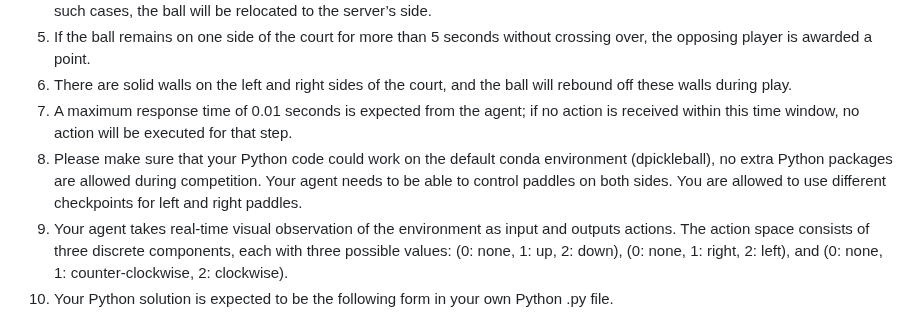
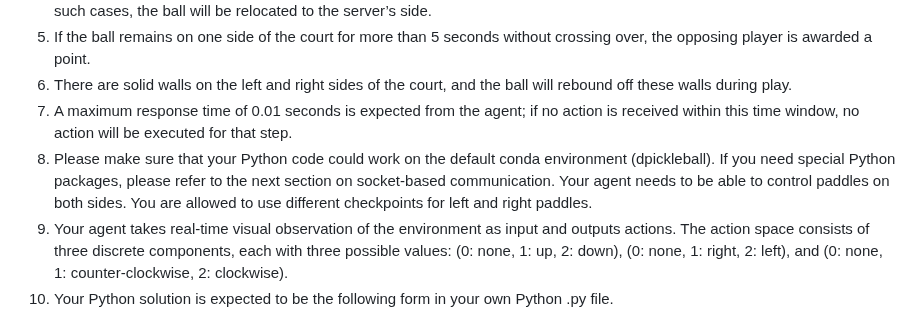
Before and after one commit to dPickleball/dPickleBallEnv, a Markdown page: README.md, the part around the change. Drawn GitHub-style.

````diff
--- a/README.md
+++ b/README.md
@@ -32,7 +32,7 @@ Build for Windows/MacOS/Linux [https://drive.google.com/drive/folders/1LiFp2MJdw
 5) If the ball remains on one side of the court for more than 5 seconds without crossing over, the opposing player is awarded a point.
 6) There are solid walls on the left and right sides of the court, and the ball will rebound off these walls during play.
 7) A maximum response time of 0.01 seconds is expected from the agent; if no action is received within this time window, no action will be executed for that step.
-8) Please make sure that your Python code could work on the default conda environment (dpickleball), no extra Python packages are allowed during competition. Your agent needs to be able to control paddles on both sides. You are allowed to use different checkpoints for left and right paddles.
+8) Please make sure that your Python code could work on the default conda environment (dpickleball). If you need special Python packages, please refer to the next section on socket-based communication. Your agent needs to be able to control paddles on both sides. You are allowed to use different checkpoints for left and right paddles.
 9) Your agent takes real-time visual observation of the environment as input and outputs actions. The action space consists of three discrete components, each with three possible values: (0: none, 1: up, 2: down), (0: none, 1: right, 2: left), and (0: none, 1: counter-clockwise, 2: clockwise).
 10) Your Python solution is expected to be the following form in your own Python .py file.
 ```python
````
